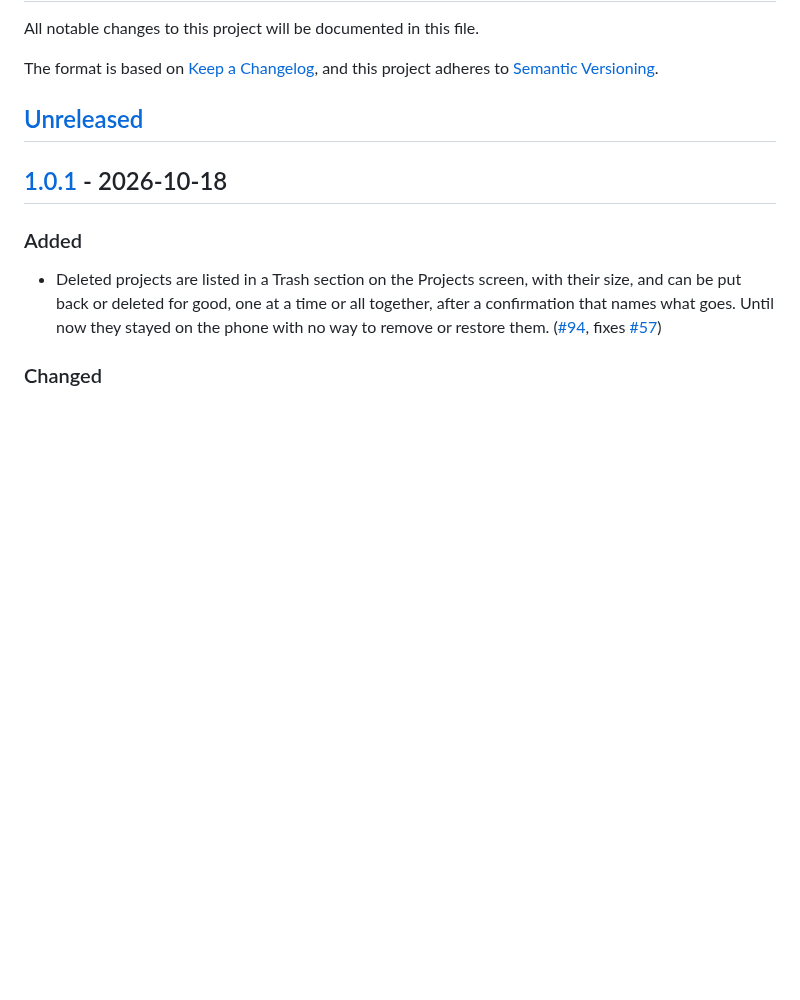
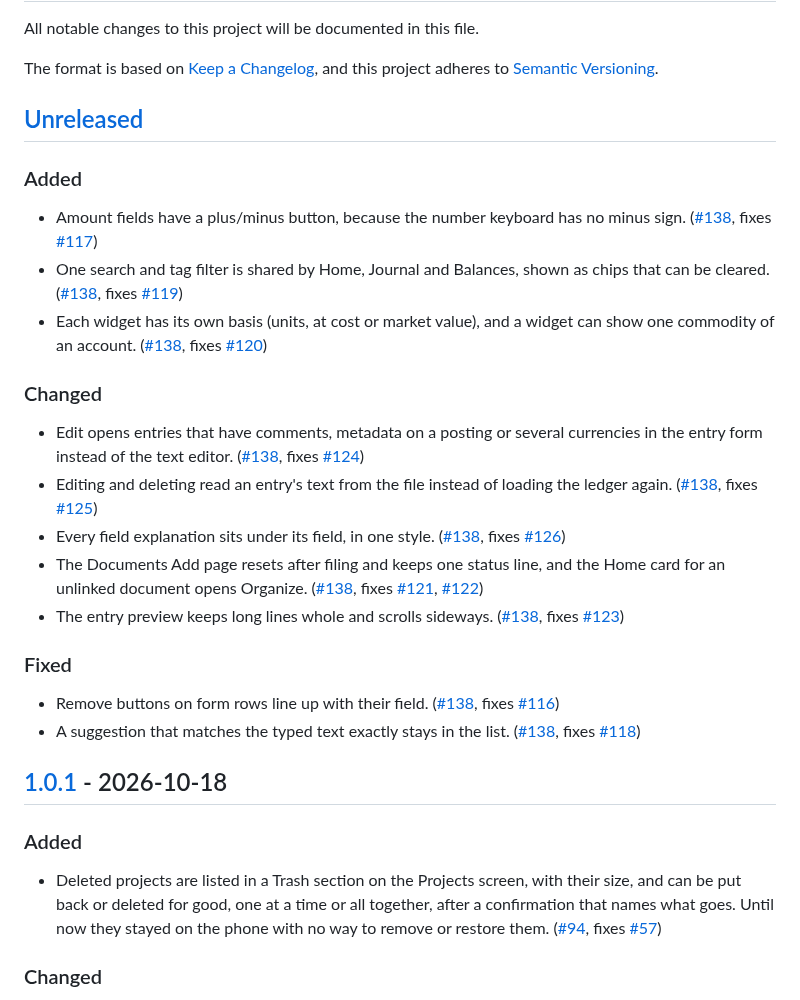
Before and after one commit to pintofi/beanbook, a Markdown page: CHANGELOG.md, the part around one of its changes. Rendered like a GitHub page; blank space fills up the shorter version.

Commit message:
CHANGELOG: list the fixes from use (#138)

```diff
--- a/CHANGELOG.md
+++ b/CHANGELOG.md
@@ -6,6 +6,22 @@ The format is based on [Keep a Changelog](https://keepachangelog.com/en/1.1.0/),
 and this project adheres to [Semantic Versioning](https://semver.org/spec/v2.0.0.html).
 
 ## [Unreleased]
+
+### Added
+- Amount fields have a plus/minus button, because the number keyboard has no minus sign. ([#138], fixes [#117])
+- One search and tag filter is shared by Home, Journal and Balances, shown as chips that can be cleared. ([#138], fixes [#119])
+- Each widget has its own basis (units, at cost or market value), and a widget can show one commodity of an account. ([#138], fixes [#120])
+
+### Changed
+- Edit opens entries that have comments, metadata on a posting or several currencies in the entry form instead of the text editor. ([#138], fixes [#124])
+- Editing and deleting read an entry's text from the file instead of loading the ledger again. ([#138], fixes [#125])
+- Every field explanation sits under its field, in one style. ([#138], fixes [#126])
+- The Documents Add page resets after filing and keeps one status line, and the Home card for an unlinked document opens Organize. ([#138], fixes [#121], [#122])
+- The entry preview keeps long lines whole and scrolls sideways. ([#138], fixes [#123])
+
+### Fixed
+- Remove buttons on form rows line up with their field. ([#138], fixes [#116])
+- A suggestion that matches the typed text exactly stays in the list. ([#138], fixes [#118])
 
 ## [1.0.1] - 2026-10-18
 
```
Also changed, not shown: other parts of CHANGELOG.md (+12 -0 lines).
